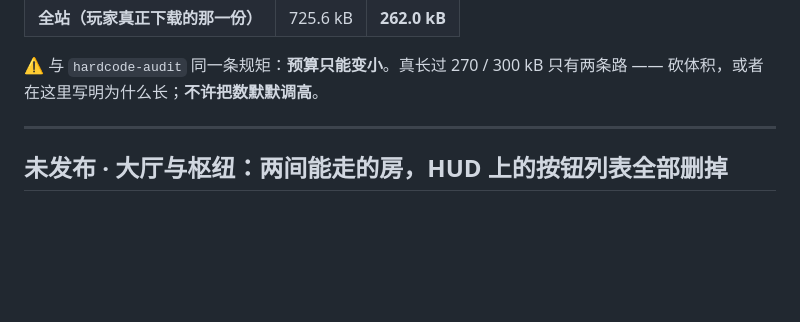
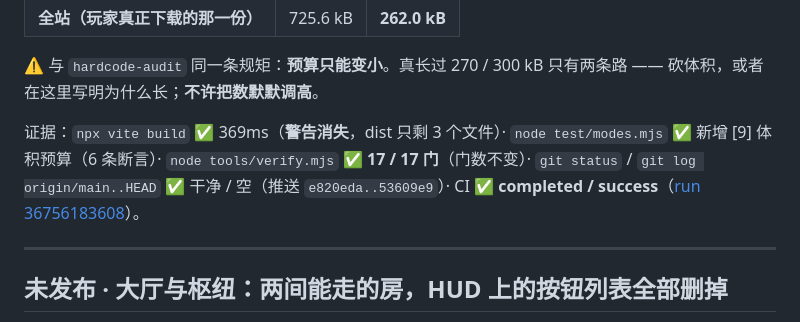
Before and after one commit to Sean-CodingForLife/Bronana, a Markdown page: CHANGELOG.md, the part around the change. GitHub-like rendering; blank space fills up the shorter version.

Commit message:
docs: R48 收尾记录 —— 推送 53609e9 后 CI completed/success

```diff
--- a/CHANGELOG.md
+++ b/CHANGELOG.md
@@ -45,6 +45,12 @@
 
 ⚠ 与 `hardcode-audit` 同一条规矩：**预算只能变小**。真长过 270 / 300 kB 只有两条路 ——
 砍体积，或者在这里写明为什么长；**不许把数默默调高**。
+
+证据：`npx vite build` ✅ 369ms（**警告消失**，dist 只剩 3 个文件）·
+`node test/modes.mjs` ✅ 新增 [9] 体积预算（6 条断言）·
+`node tools/verify.mjs` ✅ **17 / 17 门**（门数不变）·
+`git status` / `git log origin/main..HEAD` ✅ 干净 / 空（推送 `e820eda..53609e9`）·
+CI ✅ **completed / success**（[run 36756183608](https://github.com/Sean-CodingForLife/Bronana/actions/runs/36756183608)）。
 
 ---
 
```
Also changed, not shown: docs/requirements.md (+2 -0 lines).
